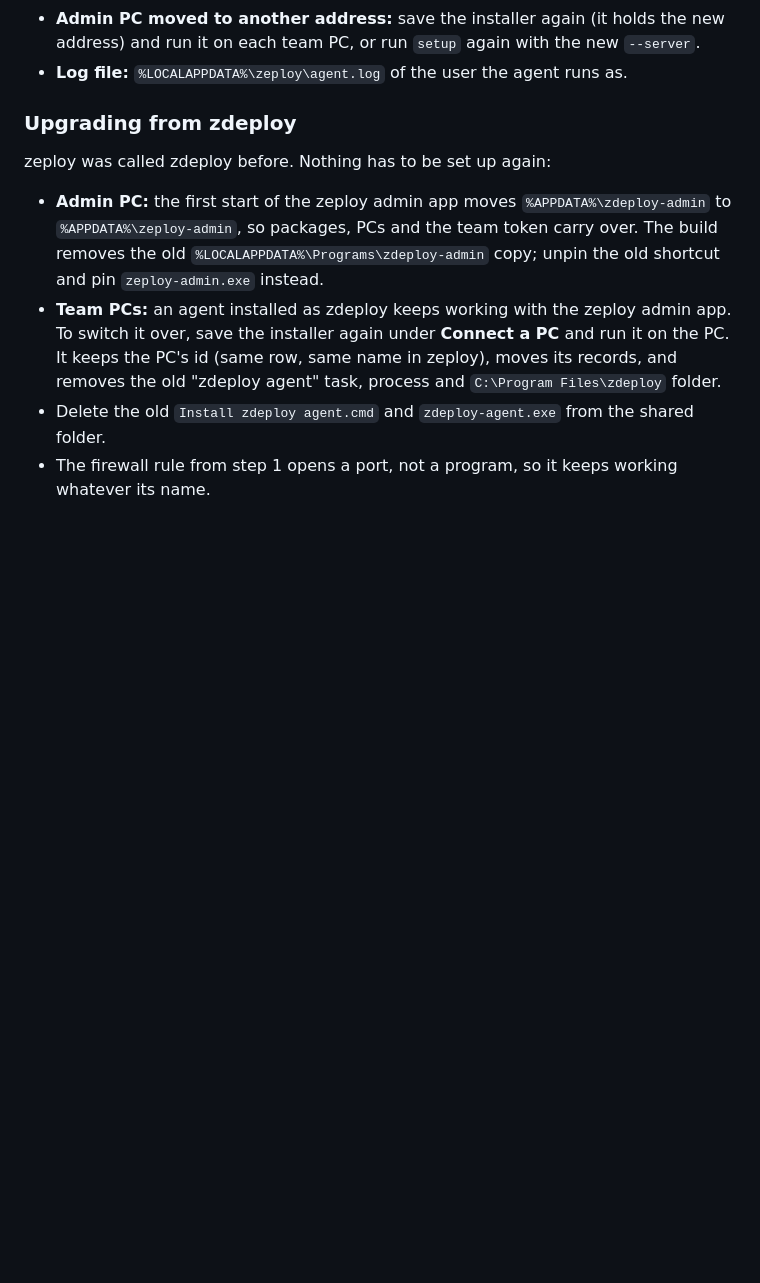
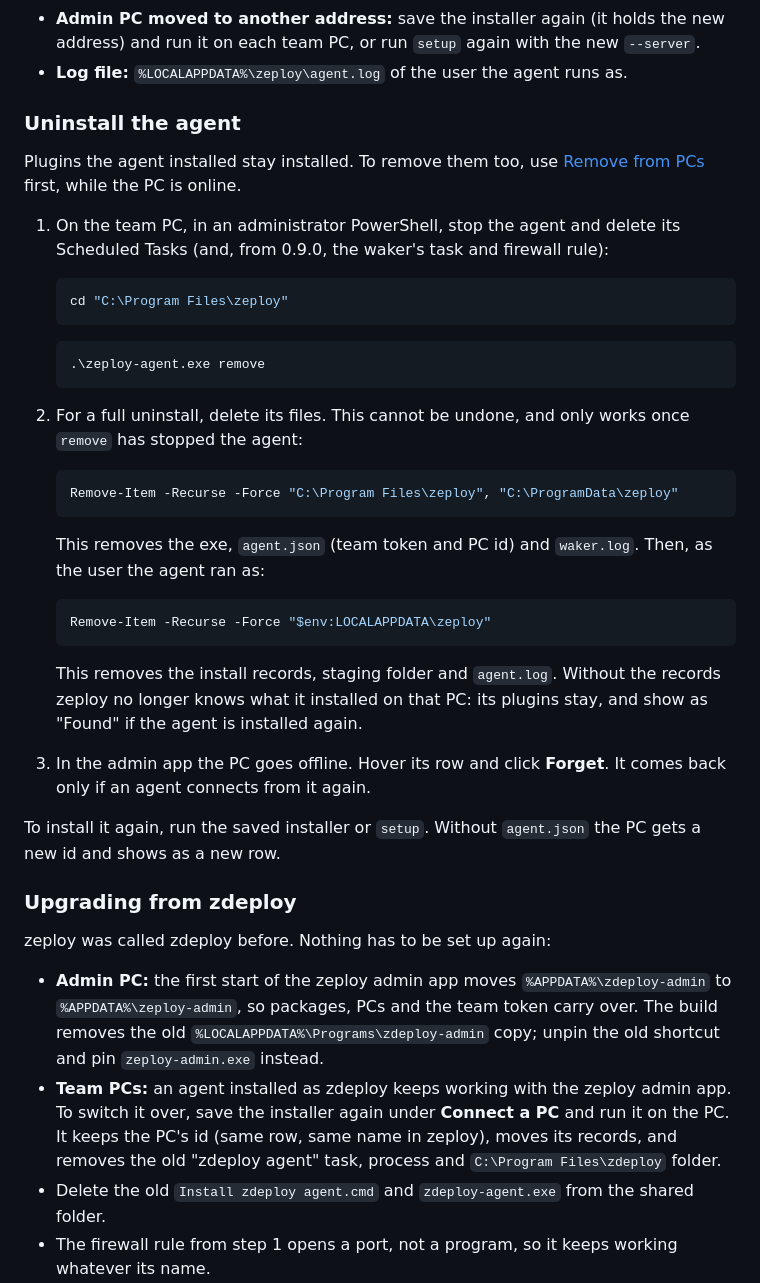
Before and after one commit to explainervid-glitch/zeploy, a Markdown page: README.md, the part around the change. Drawn GitHub-style; blank space fills up the shorter version.

Commit message:
docs: how to uninstall the agent

````diff
--- a/README.md
+++ b/README.md
@@ -247,6 +247,46 @@ installed stay installed.
   the new address) and run it on each team PC, or run `setup` again with the
   new `--server`.
 - **Log file:** `%LOCALAPPDATA%\zeploy\agent.log` of the user the agent runs as.
+
+### Uninstall the agent
+
+Plugins the agent installed stay installed. To remove them too, use
+[Remove from PCs](#remove-from-pcs) first, while the PC is online.
+
+1. On the team PC, in an administrator PowerShell, stop the agent and delete
+   its Scheduled Tasks (and, from 0.9.0, the waker's task and firewall rule):
+
+   ```bash
+   cd "C:\Program Files\zeploy"
+   ```
+
+   ```bash
+   .\zeploy-agent.exe remove
+   ```
+
+2. For a full uninstall, delete its files. This cannot be undone, and only
+   works once `remove` has stopped the agent:
+
+   ```bash
+   Remove-Item -Recurse -Force "C:\Program Files\zeploy", "C:\ProgramData\zeploy"
+   ```
+
+   This removes the exe, `agent.json` (team token and PC id) and
+   `waker.log`. Then, as the user the agent ran as:
+
+   ```bash
+   Remove-Item -Recurse -Force "$env:LOCALAPPDATA\zeploy"
+   ```
+
+   This removes the install records, staging folder and `agent.log`. Without
+   the records zeploy no longer knows what it installed on that PC: its
+   plugins stay, and show as "Found" if the agent is installed again.
+
+3. In the admin app the PC goes offline. Hover its row and click **Forget**.
+   It comes back only if an agent connects from it again.
+
+To install it again, run the saved installer or `setup`. Without
+`agent.json` the PC gets a new id and shows as a new row.
 
 ### Upgrading from zdeploy
 
````
